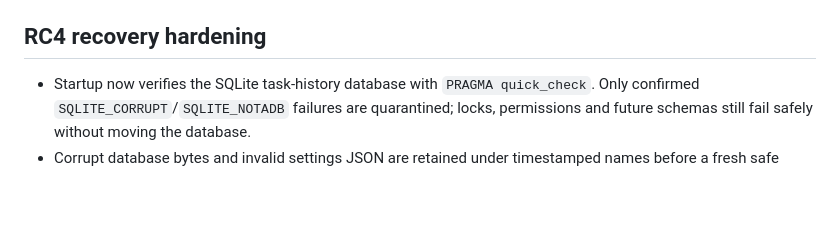
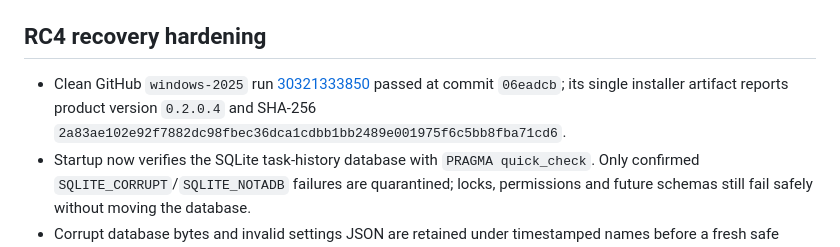
Before and after one commit to SARSfang/RemoveNumberPlate, a Markdown page: plan/progress.md, the part around the change. GitHub-like rendering; blank space fills up the shorter version.

Commit message:
docs: record clean RC4 recovery build

```diff
--- a/plan/progress.md
+++ b/plan/progress.md
@@ -213,6 +213,11 @@ packages may not provide compatible wheels.
 
 ## RC4 recovery hardening
 
+- Clean GitHub `windows-2025` run
+  [30321333850](https://github.com/SARSfang/RemoveNumberPlate/actions/runs/30321333850)
+  passed at commit `06eadcb`; its single installer artifact reports product
+  version `0.2.0.4` and SHA-256
+  `2a83ae102e92f7882dc98fbec36dca1cdbb1bb2489e001975f6c5bb8fba71cd6`.
 - Startup now verifies the SQLite task-history database with
   `PRAGMA quick_check`. Only confirmed `SQLITE_CORRUPT`/`SQLITE_NOTADB`
   failures are quarantined; locks, permissions and future schemas still fail
```
Also changed, not shown: docs/release-checklist.md (+4 -0 lines).
